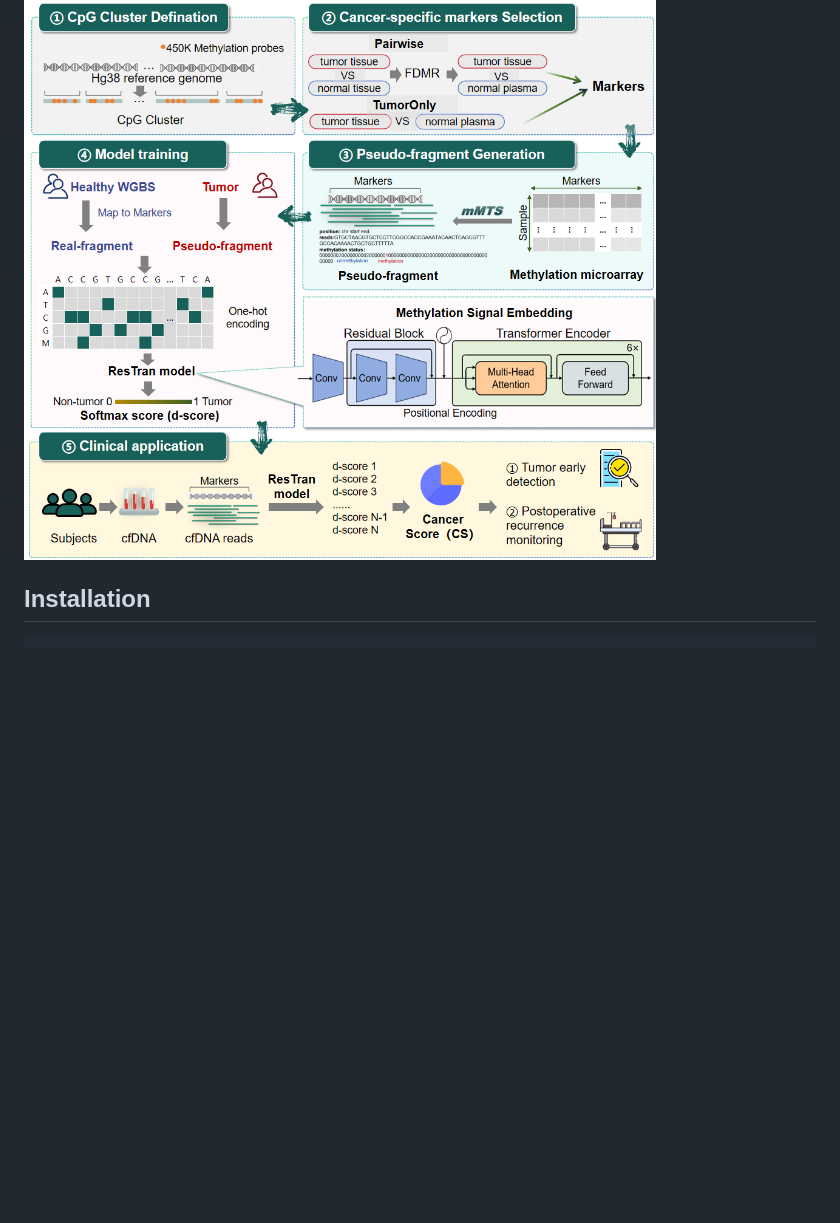
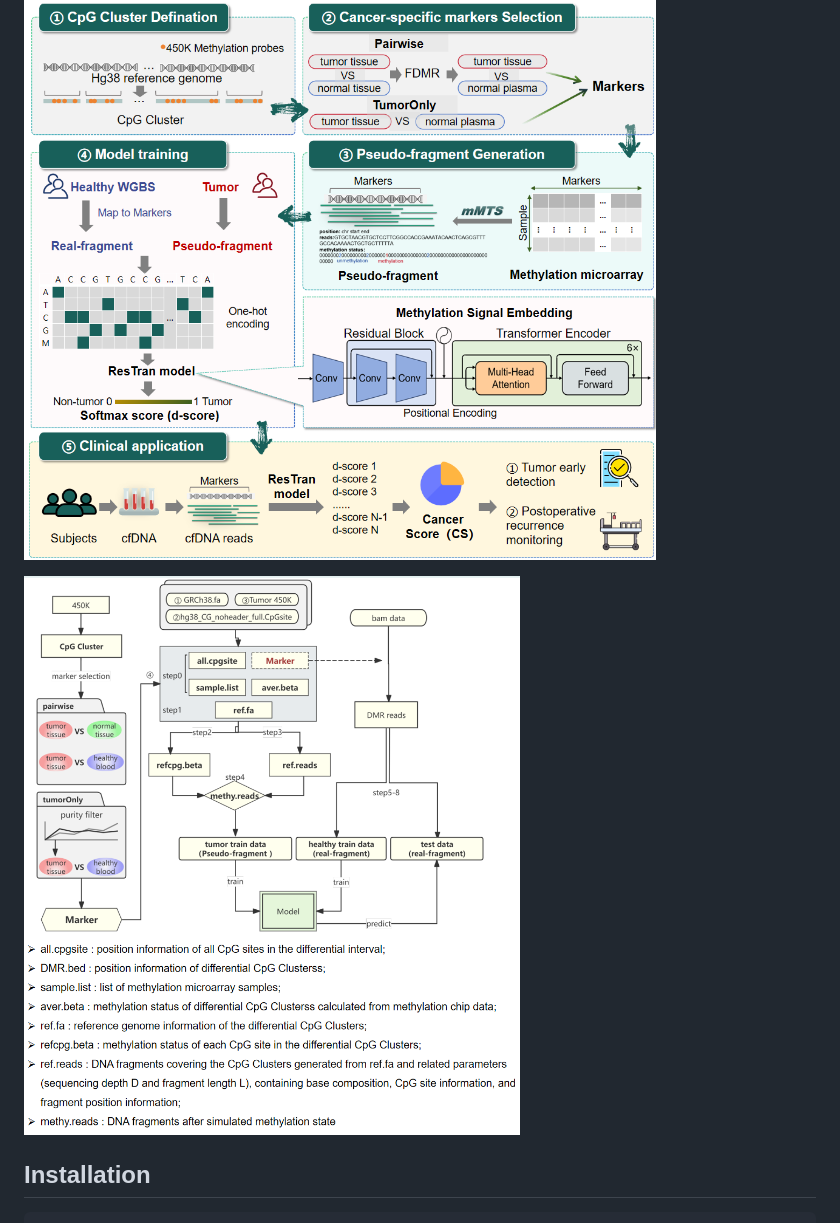
Before and after one commit to labxscut/DeepLB, a Markdown page: README.md, the part around the change printed below. Rendered like a GitHub page; blank space fills up the shorter version.

````diff
--- a/README.md
+++ b/README.md
@@ -3,6 +3,8 @@
 In this study, we introduce our novel deep learning model, DeepLB, developed for early cancer detection through liquid biopsy. This model utilizes pseudo-fragment data generated from 450K methylation array data of tumor tissues, alongside cfDNA whole-genome bisulfite sequencing (WGBS) data from healthy donors, to enhance diagnostic capabilities. DeepLB consists of four key modules: feature selection, methylation Microarray-To-Sequence data converter (mMTS), deep learning model (ResTran), and cancer score estimation. We analyzed cancer-specific features from tumor tissue and healthy plasma WGBS data, generating tumor pseudo-fragment data through the mMTS converter. The ResTran model, which integrates residual networks with Transformer architecture, accurately identifies tumor-derived DNA fragments from cfDNA methylation sequencing data. The workflow in DeepLB is illustrated in the figure below.
 
 ![Alt text](png1.png)
+
+![Alt text](png2.png)
 
 ## Installation
 ```R
````
Also changed, not shown: other parts of README.md (+2 -1 lines).
